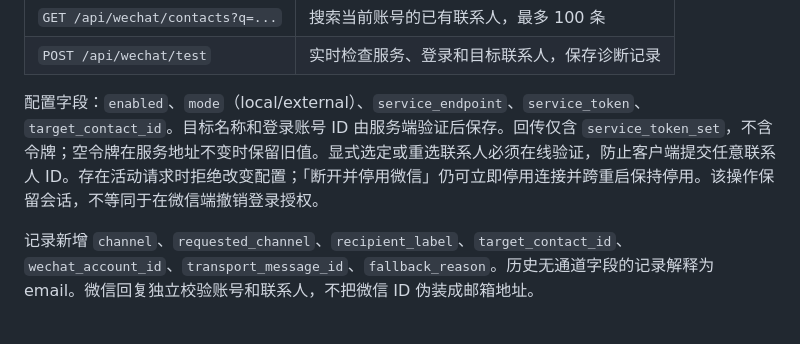
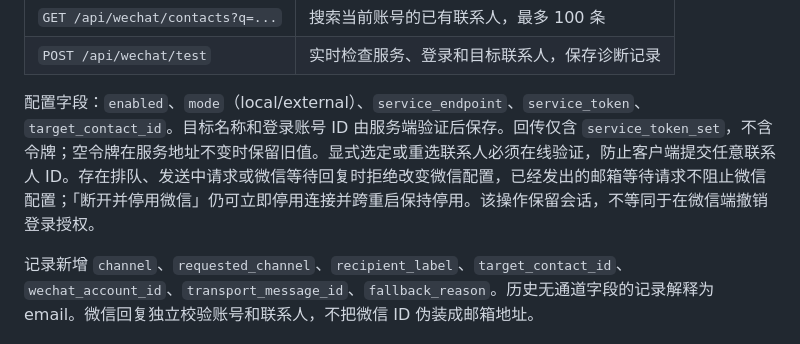
Before and after one commit to Rastop5204/agentCall, a Markdown page: docs/wechat.md, the part around the change. Drawn GitHub-style.

```diff
--- a/docs/wechat.md
+++ b/docs/wechat.md
@@ -34,7 +34,7 @@ agentCall 2.0 保持前端和本机 API 共用 10086。新增微信优先通道
 | `GET /api/wechat/contacts?q=...` | 搜索当前账号的已有联系人，最多 100 条 |
 | `POST /api/wechat/test` | 实时检查服务、登录和目标联系人，保存诊断记录 |
 
-配置字段：`enabled`、`mode`（local/external）、`service_endpoint`、`service_token`、`target_contact_id`。目标名称和登录账号 ID 由服务端验证后保存。回传仅含 `service_token_set`，不含令牌；空令牌在服务地址不变时保留旧值。显式选定或重选联系人必须在线验证，防止客户端提交任意联系人 ID。存在活动请求时拒绝改变配置；「断开并停用微信」仍可立即停用连接并跨重启保持停用。该操作保留会话，不等同于在微信端撤销登录授权。
+配置字段：`enabled`、`mode`（local/external）、`service_endpoint`、`service_token`、`target_contact_id`。目标名称和登录账号 ID 由服务端验证后保存。回传仅含 `service_token_set`，不含令牌；空令牌在服务地址不变时保留旧值。显式选定或重选联系人必须在线验证，防止客户端提交任意联系人 ID。存在排队、发送中请求或微信等待回复时拒绝改变微信配置，已经发出的邮箱等待请求不阻止微信配置；「断开并停用微信」仍可立即停用连接并跨重启保持停用。该操作保留会话，不等同于在微信端撤销登录授权。
 
 记录新增 `channel`、`requested_channel`、`recipient_label`、`target_contact_id`、`wechat_account_id`、`transport_message_id`、`fallback_reason`。历史无通道字段的记录解释为 email。微信回复独立校验账号和联系人，不把微信 ID 伪装成邮箱地址。
 
```
Also changed, not shown: docs/verification.md (+2 -2 lines).
